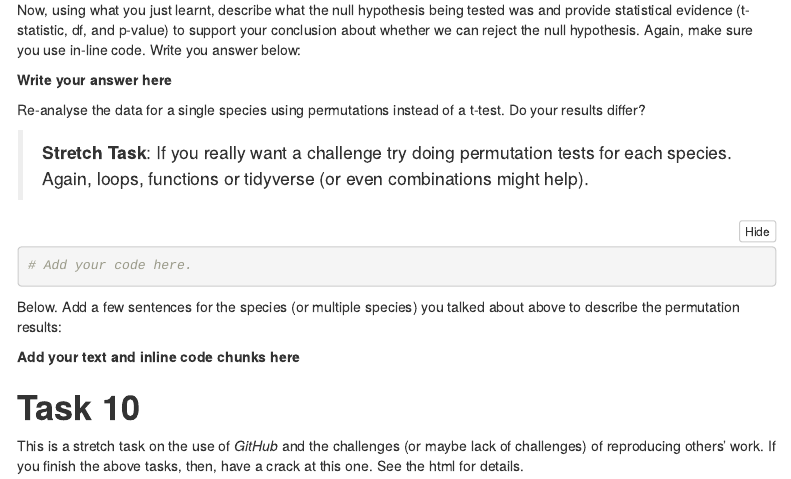
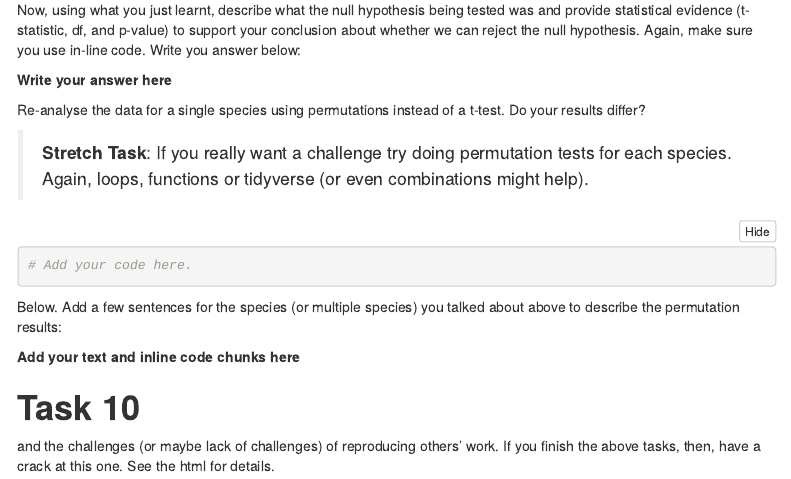
Before and after one commit to Lexie1xx1/Workshop9.2, an R Markdown document (git_fishes_student.Rmd): the page in a window 1100 px wide, from 6640 px down. Rendered offline with R 4.5, knitr and Pandoc, with nearby package versions; some code elsewhere in the file could not run offline; menus at the side of the page are left out.

Commit message:
Update git_fishes_student.Rmd

```diff
--- a/git_fishes_student.Rmd
+++ b/git_fishes_student.Rmd
@@ -258,4 +258,4 @@ Below. Add a few sentences for the species (or multiple species) you talked abou
 
 # **Task 10**
 
-This is a stretch task on the use of *GitHub* and the challenges (or maybe lack of challenges) of reproducing others' work. If you finish the above tasks, then, have a crack at this one. See the html for details.
+and the challenges (or maybe lack of challenges) of reproducing others' work. If you finish the above tasks, then, have a crack at this one. See the html for details.
```
